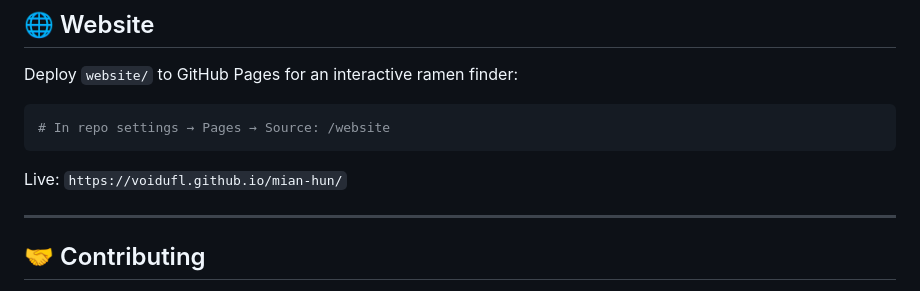
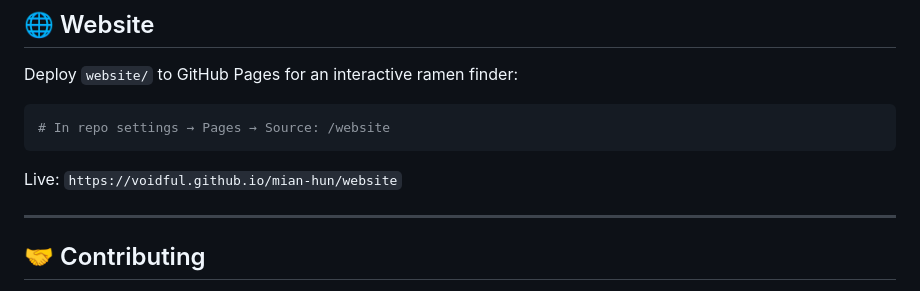
Before and after one commit to voidful/mian-hun, a Markdown page: README.md, the part around the change. GitHub-like rendering.

Commit message:
docs: fix typo in github pages url

````diff
--- a/README.md
+++ b/README.md
@@ -162,7 +162,7 @@ Deploy `website/` to GitHub Pages for an interactive ramen finder:
 # In repo settings → Pages → Source: /website
 ```
 
-Live: `https://voidufl.github.io/mian-hun/`
+Live: `https://voidful.github.io/mian-hun/website`
 
 ---
 
````
